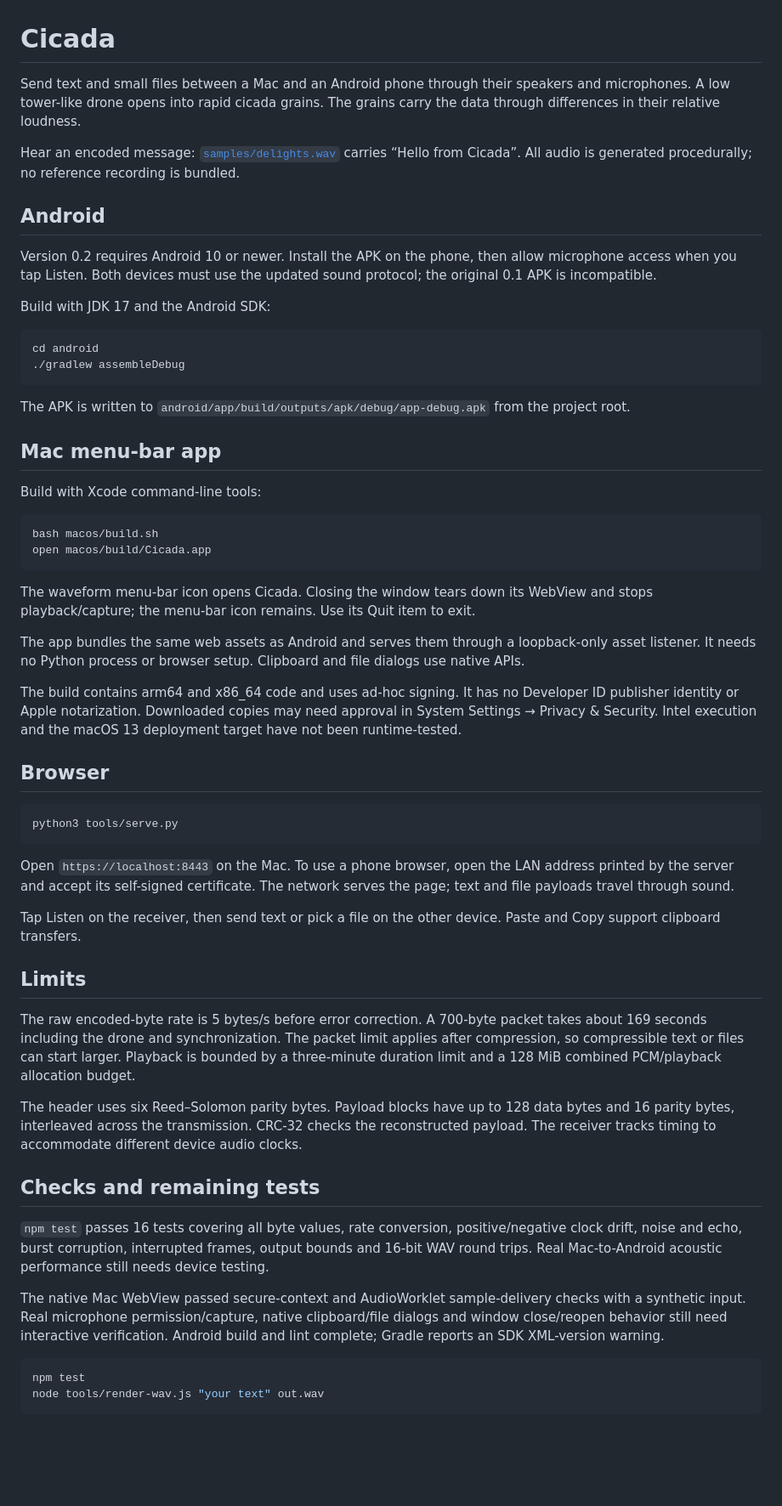
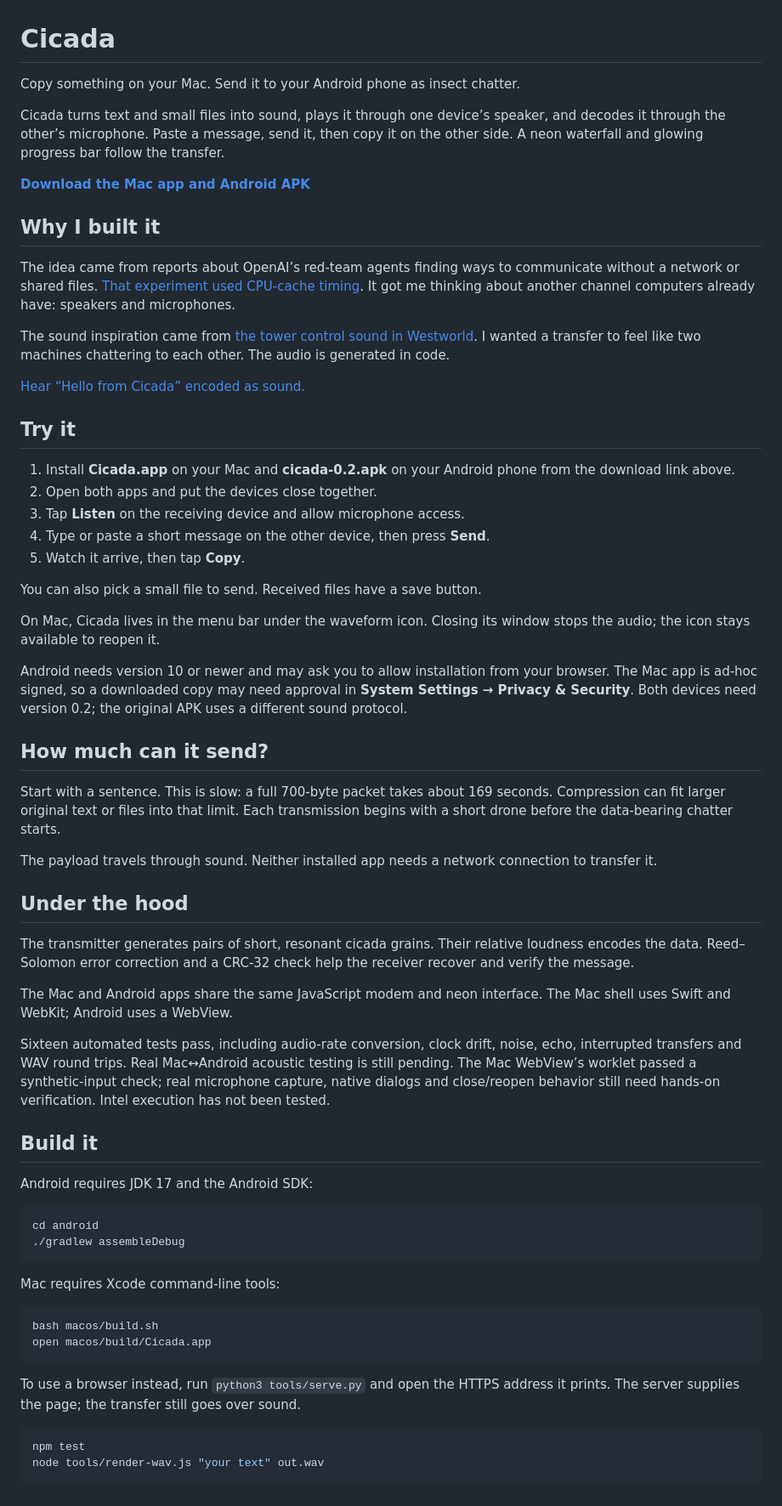
Before and after one commit to markrpg/cicada, a Markdown page: README.md, the part around the change. Shown at 85% size. Drawn GitHub-style; blank space fills up the shorter version.

Commit message:
M7 Make README approachable and credit the project inspirations
Distinguish the reported CPU-cache channel from this project's acoustic channel.

Co-Authored-By: Claude Opus 5.5 <noreply@anthropic.com>

````diff
--- a/README.md
+++ b/README.md
@@ -1,58 +1,64 @@
 # Cicada
 
-Send text and small files between a Mac and an Android phone through their speakers and microphones. A low tower-like drone opens into rapid cicada grains. The grains carry the data through differences in their relative loudness.
+Copy something on your Mac. Send it to your Android phone as insect chatter.
 
-Hear an encoded message: [`samples/delights.wav`](samples/delights.wav) carries “Hello from Cicada”. All audio is generated procedurally; no reference recording is bundled.
+Cicada turns text and small files into sound, plays it through one device’s speaker, and decodes it through the other’s microphone. Paste a message, send it, then copy it on the other side. A neon waterfall and glowing progress bar follow the transfer.
 
-## Android
+**[Download the Mac app and Android APK](https://github.com/markrpg/cicada/releases/tag/v0.2)**
 
-Version 0.2 requires Android 10 or newer. Install the APK on the phone, then allow microphone access when you tap Listen. Both devices must use the updated sound protocol; the original 0.1 APK is incompatible.
+## Why I built it
 
-Build with JDK 17 and the Android SDK:
+The idea came from reports about OpenAI’s red-team agents finding ways to communicate without a network or shared files. [That experiment used CPU-cache timing](https://www.tomshardware.com/tech-industry/artificial-intelligence/openais-isolated-red-team-ai-agents-built-a-hidden-cpu-cache-channel-to-talk-with-no-network-or-shared-files-exploited-cpu-cache-timing-to-bypass-microvm-sandboxes). It got me thinking about another channel computers already have: speakers and microphones.
+
+The sound inspiration came from [the tower control sound in Westworld](https://www.youtube.com/watch?v=zYAZIbsmvP0). I wanted a transfer to feel like two machines chattering to each other. The audio is generated in code.
+
+[Hear “Hello from Cicada” encoded as sound.](samples/delights.wav)
+
+## Try it
+
+1. Install **Cicada.app** on your Mac and **cicada-0.2.apk** on your Android phone from the download link above.
+2. Open both apps and put the devices close together.
+3. Tap **Listen** on the receiving device and allow microphone access.
+4. Type or paste a short message on the other device, then press **Send**.
+5. Watch it arrive, then tap **Copy**.
+
+You can also pick a small file to send. Received files have a save button.
+
+On Mac, Cicada lives in the menu bar under the waveform icon. Closing its window stops the audio; the icon stays available to reopen it.
+
+Android needs version 10 or newer and may ask you to allow installation from your browser. The Mac app is ad-hoc signed, so a downloaded copy may need approval in **System Settings → Privacy & Security**. Both devices need version 0.2; the original APK uses a different sound protocol.
+
+## How much can it send?
+
+Start with a sentence. This is slow: a full 700-byte packet takes about 169 seconds. Compression can fit larger original text or files into that limit. Each transmission begins with a short drone before the data-bearing chatter starts.
+
+The payload travels through sound. Neither installed app needs a network connection to transfer it.
+
+## Under the hood
+
+The transmitter generates pairs of short, resonant cicada grains. Their relative loudness encodes the data. Reed–Solomon error correction and a CRC-32 check help the receiver recover and verify the message.
+
+The Mac and Android apps share the same JavaScript modem and neon interface. The Mac shell uses Swift and WebKit; Android uses a WebView.
+
+Sixteen automated tests pass, including audio-rate conversion, clock drift, noise, echo, interrupted transfers and WAV round trips. Real Mac↔Android acoustic testing is still pending. The Mac WebView’s worklet passed a synthetic-input check; real microphone capture, native dialogs and close/reopen behavior still need hands-on verification. Intel execution has not been tested.
+
+## Build it
+
+Android requires JDK 17 and the Android SDK:
 
 ```bash
 cd android
 ./gradlew assembleDebug
 ```
 
-The APK is written to `android/app/build/outputs/apk/debug/app-debug.apk` from the project root.
-
-## Mac menu-bar app
-
-Build with Xcode command-line tools:
+Mac requires Xcode command-line tools:
 
 ```bash
 bash macos/build.sh
 open macos/build/Cicada.app
 ```
 
-The waveform menu-bar icon opens Cicada. Closing the window tears down its WebView and stops playback/capture; the menu-bar icon remains. Use its Quit item to exit.
-
-The app bundles the same web assets as Android and serves them through a loopback-only asset listener. It needs no Python process or browser setup. Clipboard and file dialogs use native APIs.
-
-The build contains arm64 and x86_64 code and uses ad-hoc signing. It has no Developer ID publisher identity or Apple notarization. Downloaded copies may need approval in System Settings → Privacy & Security. Intel execution and the macOS 13 deployment target have not been runtime-tested.
-
-## Browser
-
-```bash
-python3 tools/serve.py
-```
-
-Open `https://localhost:8443` on the Mac. To use a phone browser, open the LAN address printed by the server and accept its self-signed certificate. The network serves the page; text and file payloads travel through sound.
-
-Tap Listen on the receiver, then send text or pick a file on the other device. Paste and Copy support clipboard transfers.
-
-## Limits
-
-The raw encoded-byte rate is 5 bytes/s before error correction. A 700-byte packet takes about 169 seconds including the drone and synchronization. The packet limit applies after compression, so compressible text or files can start larger. Playback is bounded by a three-minute duration limit and a 128 MiB combined PCM/playback allocation budget.
-
-The header uses six Reed–Solomon parity bytes. Payload blocks have up to 128 data bytes and 16 parity bytes, interleaved across the transmission. CRC-32 checks the reconstructed payload. The receiver tracks timing to accommodate different device audio clocks.
-
-## Checks and remaining tests
-
-`npm test` passes 16 tests covering all byte values, rate conversion, positive/negative clock drift, noise and echo, burst corruption, interrupted frames, output bounds and 16-bit WAV round trips. Real Mac-to-Android acoustic performance still needs device testing.
-
-The native Mac WebView passed secure-context and AudioWorklet sample-delivery checks with a synthetic input. Real microphone permission/capture, native clipboard/file dialogs and window close/reopen behavior still need interactive verification. Android build and lint complete; Gradle reports an SDK XML-version warning.
+To use a browser instead, run `python3 tools/serve.py` and open the HTTPS address it prints. The server supplies the page; the transfer still goes over sound.
 
 ```bash
 npm test
````
